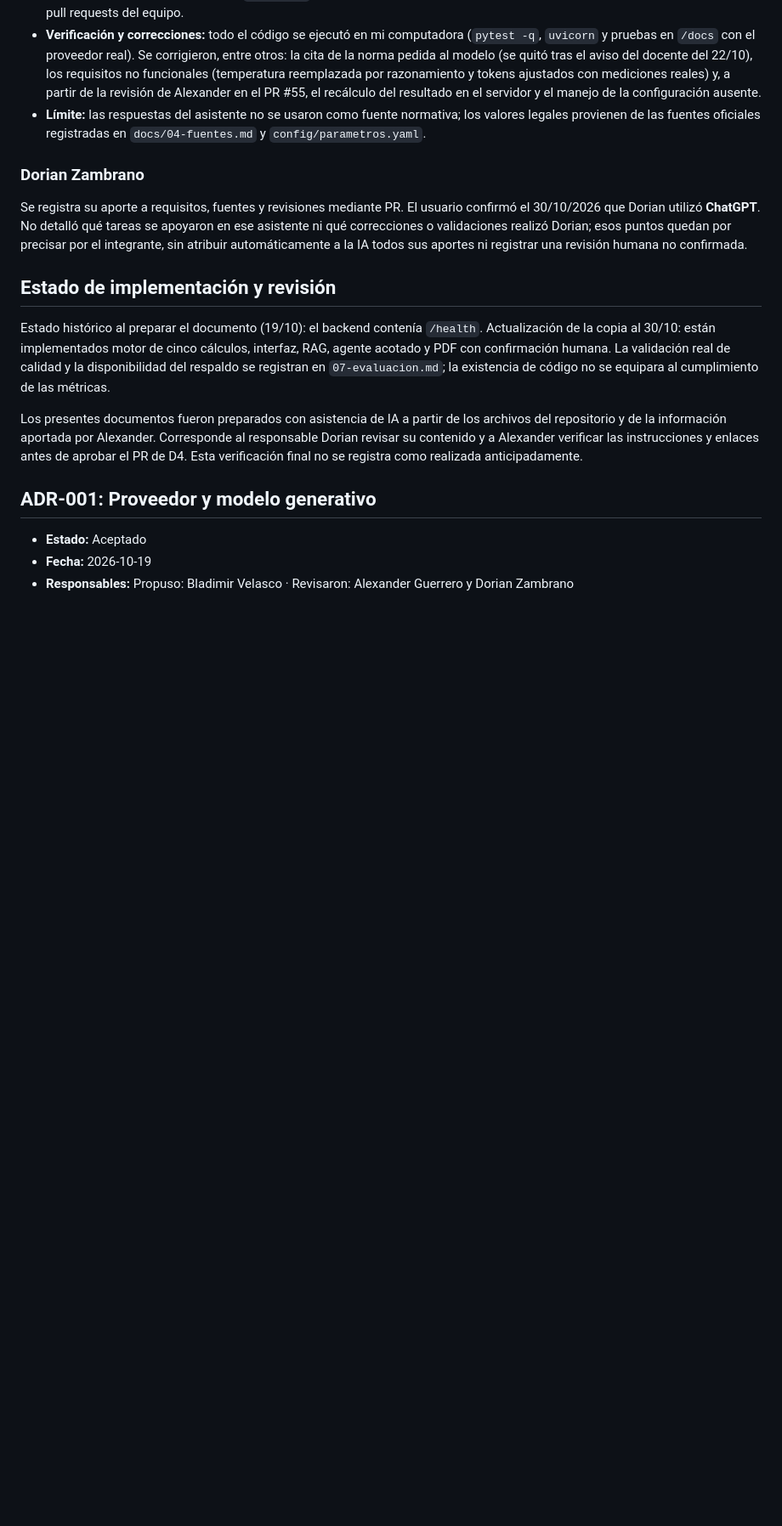
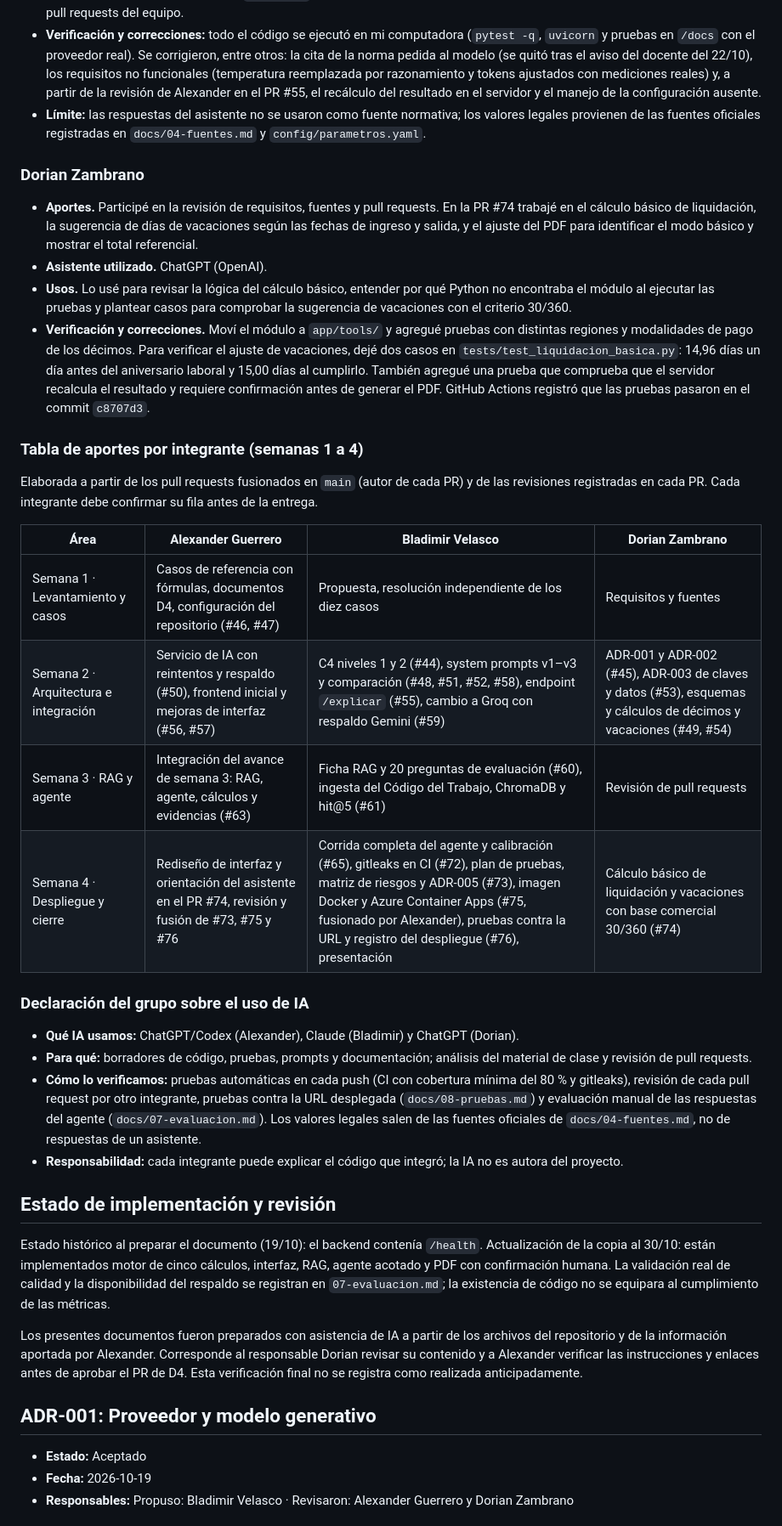
Before and after one commit to AlexGuerreroR/calculadora-laboral-ec, a Markdown page: docs/09-decisiones.md, the part around the change. Shown at 85% size. Drawn GitHub-style; blank space fills up the shorter version.

Commit message:
docs: observaciones de la sustentación, tabla de aportes y declaración de uso de IA (#77)
* docs: observaciones de la sustentación, tabla de aportes y declaración de uso de IA

Completa los puntos s4i y s4k de la Entrega 4: cada observación del 7/11
con su estado y evidencia, la tabla de aportes por integrante a partir de
los PR fusionados y la declaración del grupo sobre el uso de IA.

* Actualiza aportes de Dorian Zambrano en decisiones

Se detallan los aportes de Dorian Zambrano, incluyendo el uso de ChatGPT para la revisión de lógica y ajustes en el cálculo de liquidación. Se especifican las pruebas realizadas y su verificación en GitHub Actions.

* docs: elimina encabezado duplicado de Dorian

---------

Co-authored-by: Bladimir Velasco <bladimiralejandro88@gmail.com>
Co-authored-by: dorianzambrano29 <fanny_pachacamar@hotmail.com>

```diff
--- a/docs/09-decisiones.md
+++ b/docs/09-decisiones.md
@@ -33,14 +33,31 @@ Este registro distingue la asistencia al desarrollo del comportamiento previsto
 - **Verificación y correcciones:** todo el código se ejecutó en mi computadora (`pytest -q`, `uvicorn` y pruebas en `/docs` con el proveedor real). Se corrigieron, entre otros: la cita de la norma pedida al modelo (se quitó tras el aviso del docente del 22/10), los requisitos no funcionales (temperatura reemplazada por razonamiento y tokens ajustados con mediciones reales) y, a partir de la revisión de Alexander en el PR #55, el recálculo del resultado en el servidor y el manejo de la configuración ausente.
 - **Límite:** las respuestas del asistente no se usaron como fuente normativa; los valores legales provienen de las fuentes oficiales registradas en `docs/04-fuentes.md` y `config/parametros.yaml`.
 
-
 ### Dorian Zambrano
 
-Se registra su aporte a requisitos, fuentes y revisiones mediante PR. El usuario
-confirmó el 30/10/2026 que Dorian utilizó **ChatGPT**. No detalló qué tareas se
-apoyaron en ese asistente ni qué correcciones o validaciones realizó Dorian;
-esos puntos quedan por precisar por el integrante, sin atribuir automáticamente
-a la IA todos sus aportes ni registrar una revisión humana no confirmada.
+- **Aportes.** Participé en la revisión de requisitos, fuentes y pull requests. En la PR #74 trabajé en el cálculo básico de liquidación, la sugerencia de días de vacaciones según las fechas de ingreso y salida, y el ajuste del PDF para identificar el modo básico y mostrar el total referencial.
+- **Asistente utilizado.** ChatGPT (OpenAI).
+- **Usos.** Lo usé para revisar la lógica del cálculo básico, entender por qué Python no encontraba el módulo al ejecutar las pruebas y plantear casos para comprobar la sugerencia de vacaciones con el criterio 30/360.
+- **Verificación y correcciones.** Moví el módulo a `app/tools/` y agregué pruebas con distintas regiones y modalidades de pago de los décimos. Para verificar el ajuste de vacaciones, dejé dos casos en `tests/test_liquidacion_basica.py`: 14,96 días un día antes del aniversario laboral y 15,00 días al cumplirlo. También agregué una prueba que comprueba que el servidor recalcula el resultado y requiere confirmación antes de generar el PDF. GitHub Actions registró que las pruebas pasaron en el commit `c8707d3`.
+
+### Tabla de aportes por integrante (semanas 1 a 4)
+
+Elaborada a partir de los pull requests fusionados en `main` (autor de cada PR) y de
+las revisiones registradas en cada PR. Cada integrante debe confirmar su fila antes de la entrega.
+
+| Área | Alexander Guerrero | Bladimir Velasco | Dorian Zambrano |
+|---|---|---|---|
+| Semana 1 · Levantamiento y casos | Casos de referencia con fórmulas, documentos D4, configuración del repositorio (#46, #47) | Propuesta, resolución independiente de los diez casos | Requisitos y fuentes |
+| Semana 2 · Arquitectura e integración | Servicio de IA con reintentos y respaldo (#50), frontend inicial y mejoras de interfaz (#56, #57) | C4 niveles 1 y 2 (#44), system prompts v1–v3 y comparación (#48, #51, #52, #58), endpoint `/explicar` (#55), cambio a Groq con respaldo Gemini (#59) | ADR-001 y ADR-002 (#45), ADR-003 de claves y datos (#53), esquemas y cálculos de décimos y vacaciones (#49, #54) |
+| Semana 3 · RAG y agente | Integración del avance de semana 3: RAG, agente, cálculos y evidencias (#63) | Ficha RAG y 20 preguntas de evaluación (#60), ingesta del Código del Trabajo, ChromaDB y hit@5 (#61) | Revisión de pull requests |
+| Semana 4 · Despliegue y cierre | Rediseño de interfaz y orientación del asistente en el PR #74, revisión y fusión de #73, #75 y #76 | Corrida completa del agente y calibración (#65), gitleaks en CI (#72), plan de pruebas, matriz de riesgos y ADR-005 (#73), imagen Docker y Azure Container Apps (#75, fusionado por Alexander), pruebas contra la URL y registro del despliegue (#76), presentación | Cálculo básico de liquidación y vacaciones con base comercial 30/360 (#74) |
+
+### Declaración del grupo sobre el uso de IA
+
+- **Qué IA usamos:** ChatGPT/Codex (Alexander), Claude (Bladimir) y ChatGPT (Dorian).
+- **Para qué:** borradores de código, pruebas, prompts y documentación; análisis del material de clase y revisión de pull requests.
+- **Cómo lo verificamos:** pruebas automáticas en cada push (CI con cobertura mínima del 80 % y gitleaks), revisión de cada pull request por otro integrante, pruebas contra la URL desplegada (`docs/08-pruebas.md`) y evaluación manual de las respuestas del agente (`docs/07-evaluacion.md`). Los valores legales salen de las fuentes oficiales de `docs/04-fuentes.md`, no de respuestas de un asistente.
+- **Responsabilidad:** cada integrante puede explicar el código que integró; la IA no es autora del proyecto.
 
 ## Estado de implementación y revisión
 
```
Also changed, not shown: 2 other files.
